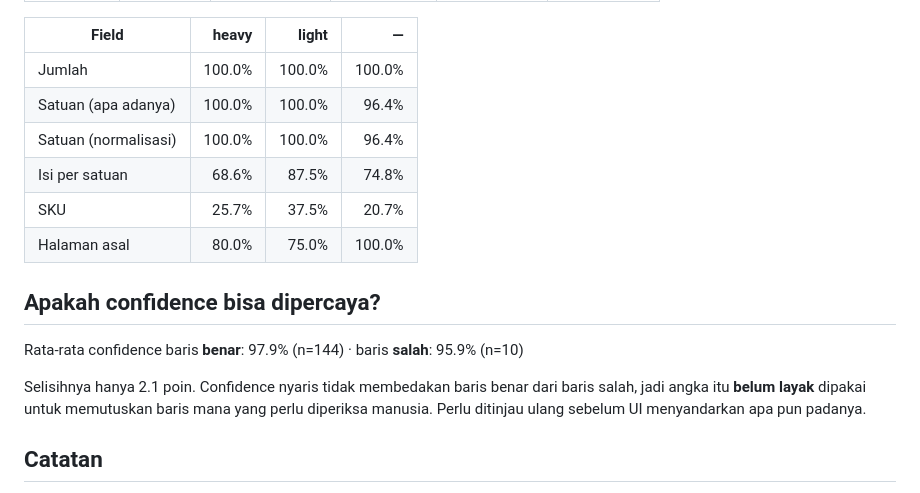
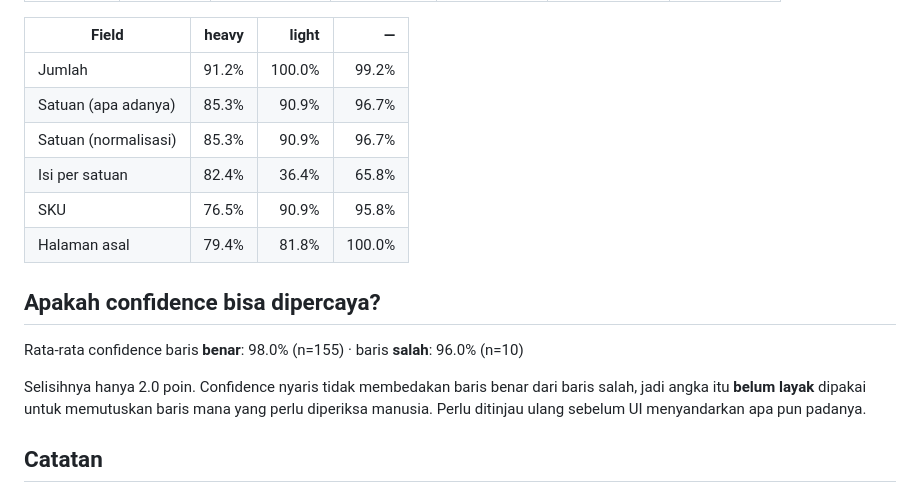
Before and after one commit to Federico2884/CrossInspect-AIC, a Markdown page: ai/EVALUATION.md, the part around one of its changes. GitHub-like rendering.

```diff
--- a/ai/EVALUATION.md
+++ b/ai/EVALUATION.md
@@ -64,18 +65,18 @@ Hanya dinilai pada panggilan yang memang memuat kop surat (PDF utuh, atau halama
 
 | Field | heavy | light | — |
 |---|---:|---:|---:|
-| Jumlah | 100.0% | 100.0% | 100.0% |
-| Satuan (apa adanya) | 100.0% | 100.0% | 96.4% |
-| Satuan (normalisasi) | 100.0% | 100.0% | 96.4% |
-| Isi per satuan | 68.6% | 87.5% | 74.8% |
-| SKU | 25.7% | 37.5% | 20.7% |
-| Halaman asal | 80.0% | 75.0% | 100.0% |
+| Jumlah | 91.2% | 100.0% | 99.2% |
+| Satuan (apa adanya) | 85.3% | 90.9% | 96.7% |
+| Satuan (normalisasi) | 85.3% | 90.9% | 96.7% |
+| Isi per satuan | 82.4% | 36.4% | 65.8% |
+| SKU | 76.5% | 90.9% | 95.8% |
+| Halaman asal | 79.4% | 81.8% | 100.0% |
 
 ## Apakah confidence bisa dipercaya?
 
-Rata-rata confidence baris **benar**: 97.9% (n=144) · baris **salah**: 95.9% (n=10)
+Rata-rata confidence baris **benar**: 98.0% (n=155) · baris **salah**: 96.0% (n=10)
 
-Selisihnya hanya 2.1 poin. Confidence nyaris tidak membedakan baris benar dari baris salah, jadi angka itu **belum layak** dipakai untuk memutuskan baris mana yang perlu diperiksa manusia. Perlu ditinjau ulang sebelum UI menyandarkan apa pun padanya.
+Selisihnya hanya 2.0 poin. Confidence nyaris tidak membedakan baris benar dari baris salah, jadi angka itu **belum layak** dipakai untuk memutuskan baris mana yang perlu diperiksa manusia. Perlu ditinjau ulang sebelum UI menyandarkan apa pun padanya.
 
 ## Catatan
 
```
Also changed, not shown: other parts of ai/EVALUATION.md (+26 -25 lines).
